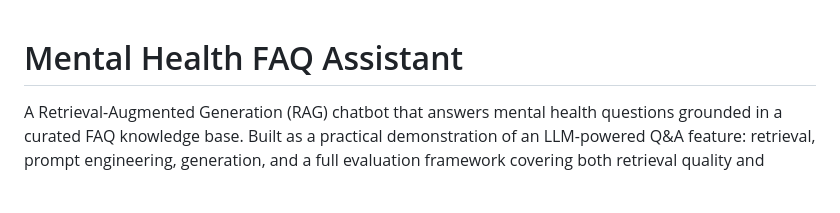
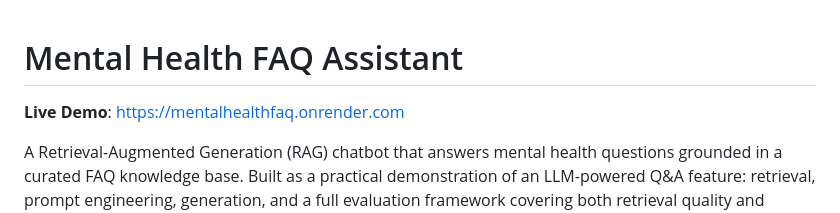
Before and after one commit to Augusta02/mentalhealthfaq, a Markdown page: README.md, the part around one of its changes. Rendered like a GitHub page; blank space fills up the shorter version.

Commit message:
Update README with live demo and image formatting
Added live demo link and updated image syntax.

```diff
--- a/README.md
+++ b/README.md
@@ -1,4 +1,6 @@
 # Mental Health FAQ Assistant
+
+**Live Demo**: https://mentalhealthfaq.onrender.com
 
 A Retrieval-Augmented Generation (RAG) chatbot that answers mental health questions grounded in a curated FAQ knowledge base. Built as a practical demonstration of an LLM-powered Q&A feature: retrieval, prompt engineering, generation, and a full evaluation framework covering both retrieval quality and generated-answer relevance.
 
```
Also changed, not shown: other parts of README.md (+3 -2 lines).
